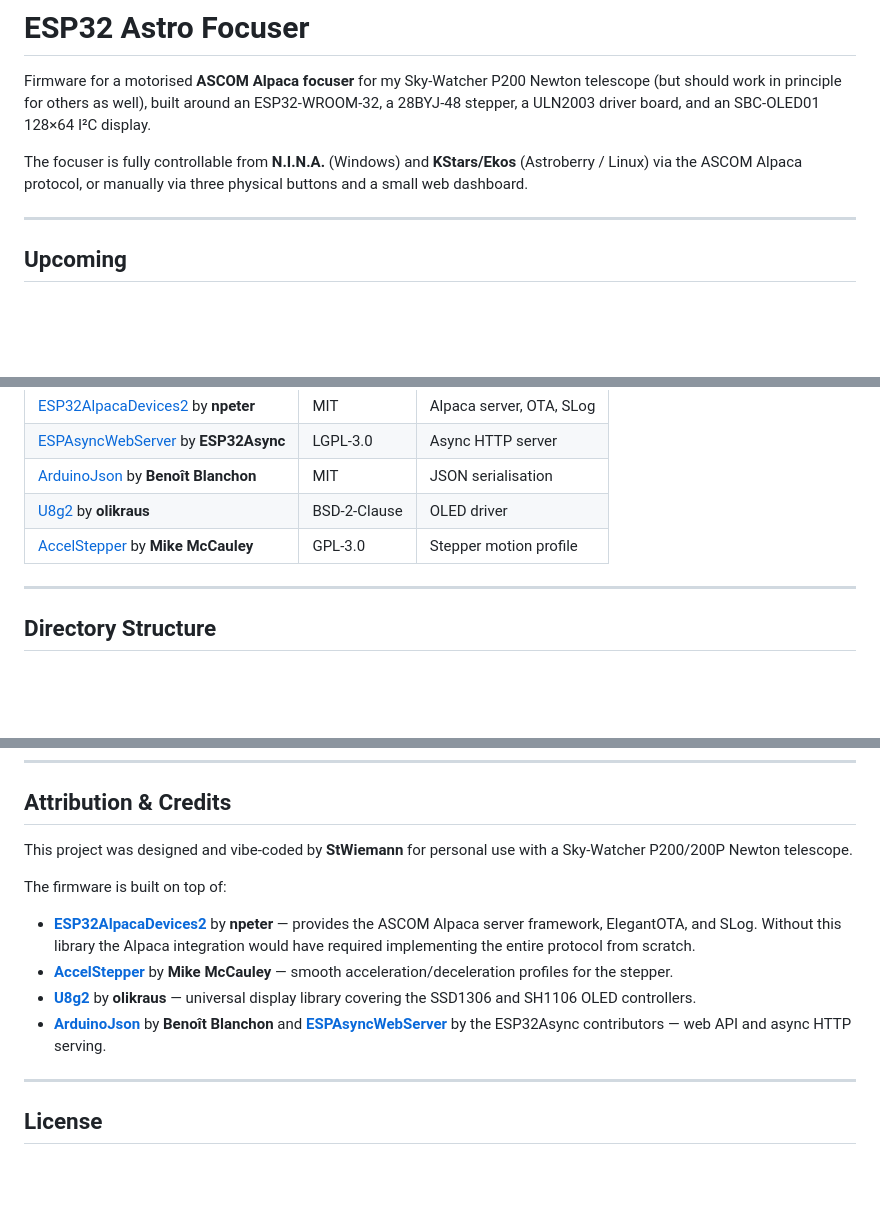
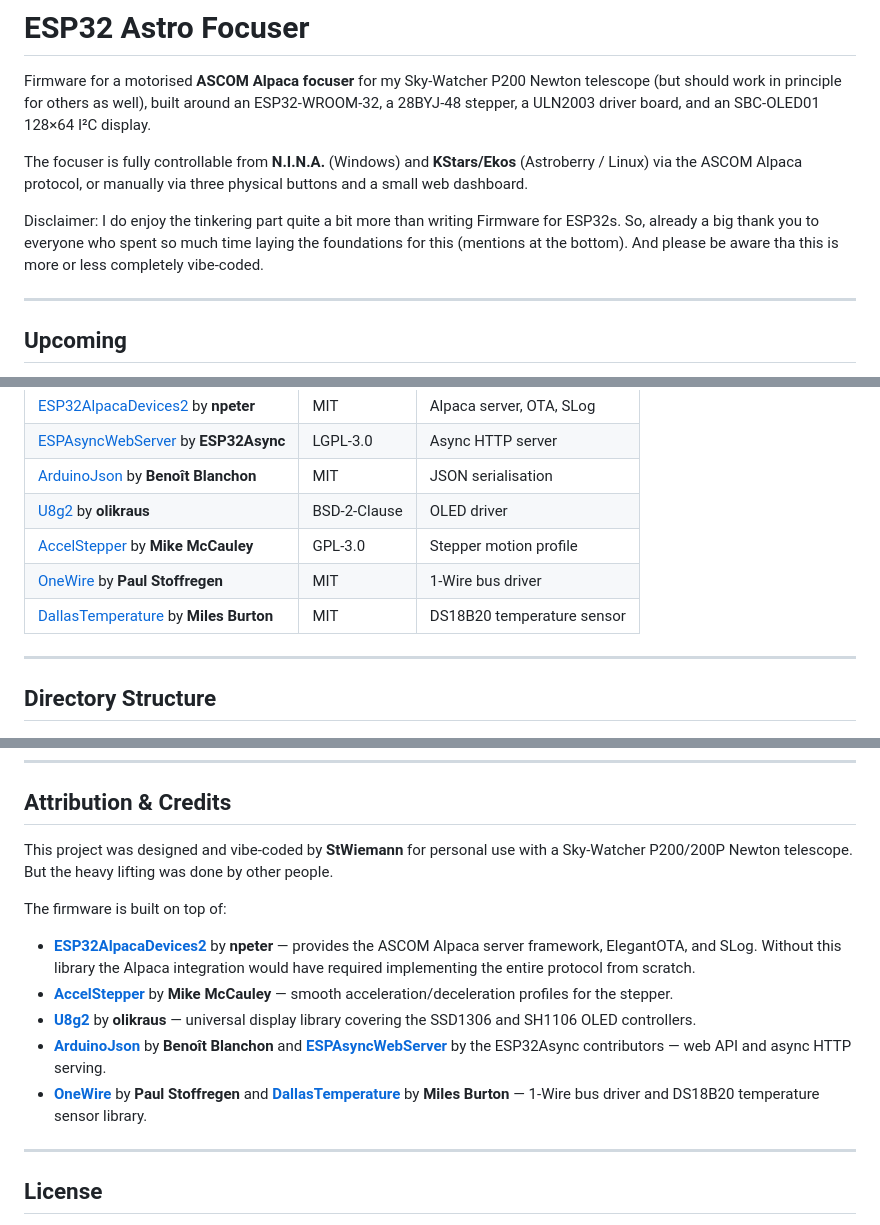
Before and after one commit to StWiemann/esp32-telescope-focuser, a Markdown page: README.md, 3 parts joined by grey strips. Rendered like a GitHub page; blank space fills up the shorter version.

Commit message:
Add Disclaimer and Attribution

```diff
--- a/README.md
+++ b/README.md
@@ -7,6 +7,10 @@ board, and an SBC-OLED01 128×64 I²C display.
 The focuser is fully controllable from **N.I.N.A.** (Windows) and
 **KStars/Ekos** (Astroberry / Linux) via the ASCOM Alpaca protocol, or manually
 via three physical buttons and a small web dashboard.
+
+Disclaimer: I do enjoy the tinkering part quite a bit more than writing Firmware for ESP32s.
+So, already a big thank you to everyone who spent so much time laying the foundations for this (mentions at the bottom).
+And please be aware tha this is more or less completely vibe-coded.
 
 ---
 ## Upcoming
@@ -353,6 +357,8 @@ See [docs/CALIBRATION.md](docs/CALIBRATION.md).
 | [ArduinoJson](https://arduinojson.org/) by **Benoît Blanchon** | MIT | JSON serialisation |
 | [U8g2](https://github.com/olikraus/u8g2) by **olikraus** | BSD-2-Clause | OLED driver |
 | [AccelStepper](https://www.airspayce.com/mikem/arduino/AccelStepper/) by **Mike McCauley** | GPL-3.0 | Stepper motion profile |
+| [OneWire](https://github.com/PaulStoffregen/OneWire) by **Paul Stoffregen** | MIT | 1-Wire bus driver |
+| [DallasTemperature](https://github.com/milesburton/Arduino-Temperature-Control-Library) by **Miles Burton** | MIT | DS18B20 temperature sensor |
 
 ---
 
@@ -395,7 +401,7 @@ esp32-focusser/
 ## Attribution & Credits
 
 This project was designed and vibe-coded by **StWiemann** for personal use
-with a Sky-Watcher P200/200P Newton telescope.
+with a Sky-Watcher P200/200P Newton telescope. But the heavy lifting was done by other people.
 
 The firmware is built on top of:
 
@@ -410,6 +416,9 @@ The firmware is built on top of:
 - **[ArduinoJson](https://arduinojson.org/)** by **Benoît Blanchon** and
   **[ESPAsyncWebServer](https://github.com/ESP32Async/ESPAsyncWebServer)** by
   the ESP32Async contributors — web API and async HTTP serving.
+- **[OneWire](https://github.com/PaulStoffregen/OneWire)** by **Paul Stoffregen**
+  and **[DallasTemperature](https://github.com/milesburton/Arduino-Temperature-Control-Library)**
+  by **Miles Burton** — 1-Wire bus driver and DS18B20 temperature sensor library.
 
 
 ---
```
